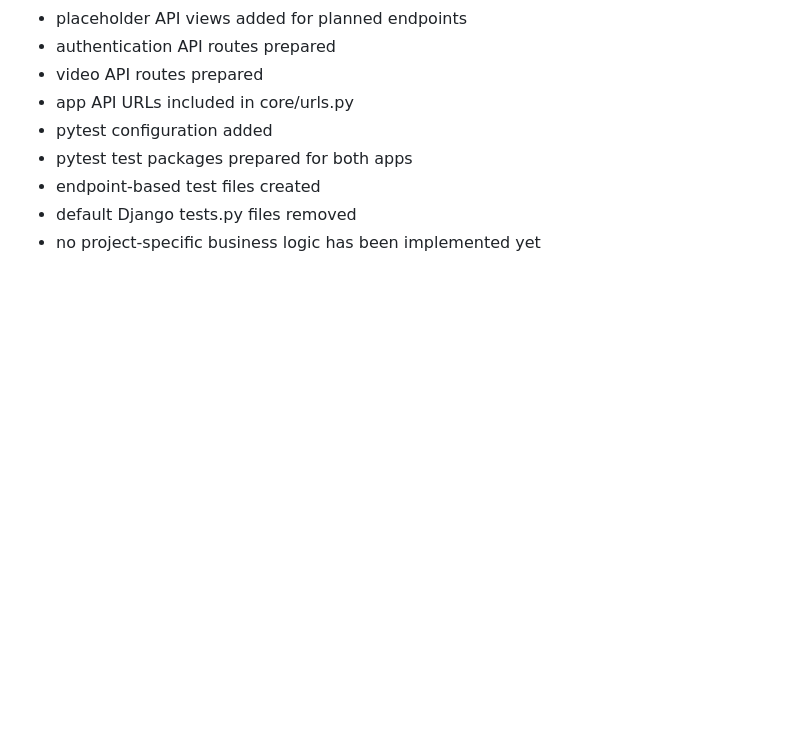
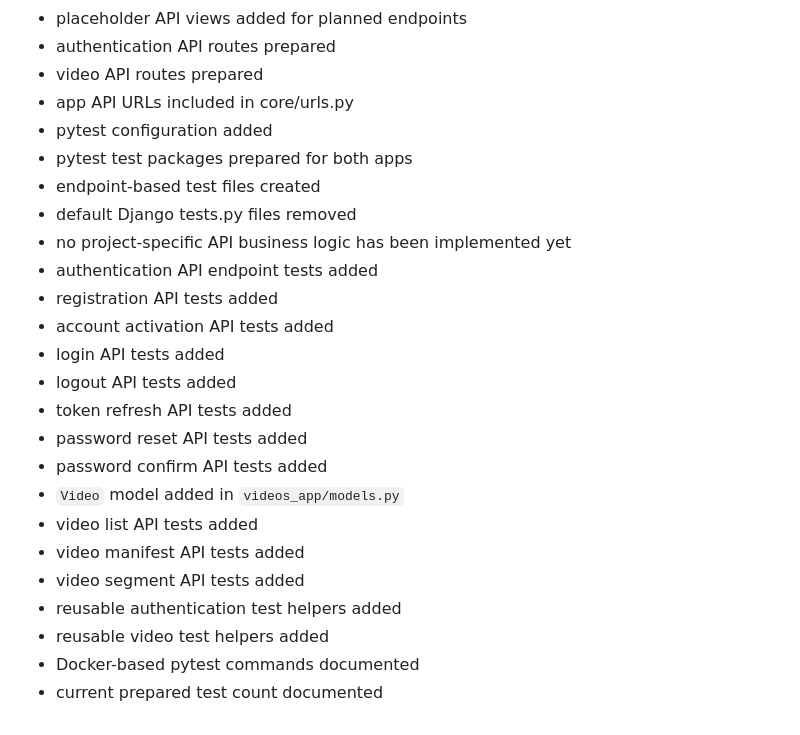
Before and after one commit to Juergen-Malinowski/Backend-Project-Videoflix, a Markdown page: README.md, the part around one of its changes. GitHub-like rendering; blank space fills up the shorter version.

```diff
--- a/README.md
+++ b/README.md
@@ -258,4 +344,20 @@ Implemented so far:
 * pytest test packages prepared for both apps
 * endpoint-based test files created
 * default Django tests.py files removed
-* no project-specific business logic has been implemented yet
+* no project-specific API business logic has been implemented yet
+* authentication API endpoint tests added
+* registration API tests added
+* account activation API tests added
+* login API tests added
+* logout API tests added
+* token refresh API tests added
+* password reset API tests added
+* password confirm API tests added
+* `Video` model added in `videos_app/models.py`
+* video list API tests added
+* video manifest API tests added
+* video segment API tests added
+* reusable authentication test helpers added
+* reusable video test helpers added
+* Docker-based pytest commands documented
+* current prepared test count documented
```
Also changed, not shown: other parts of README.md (+94 -8 lines).
